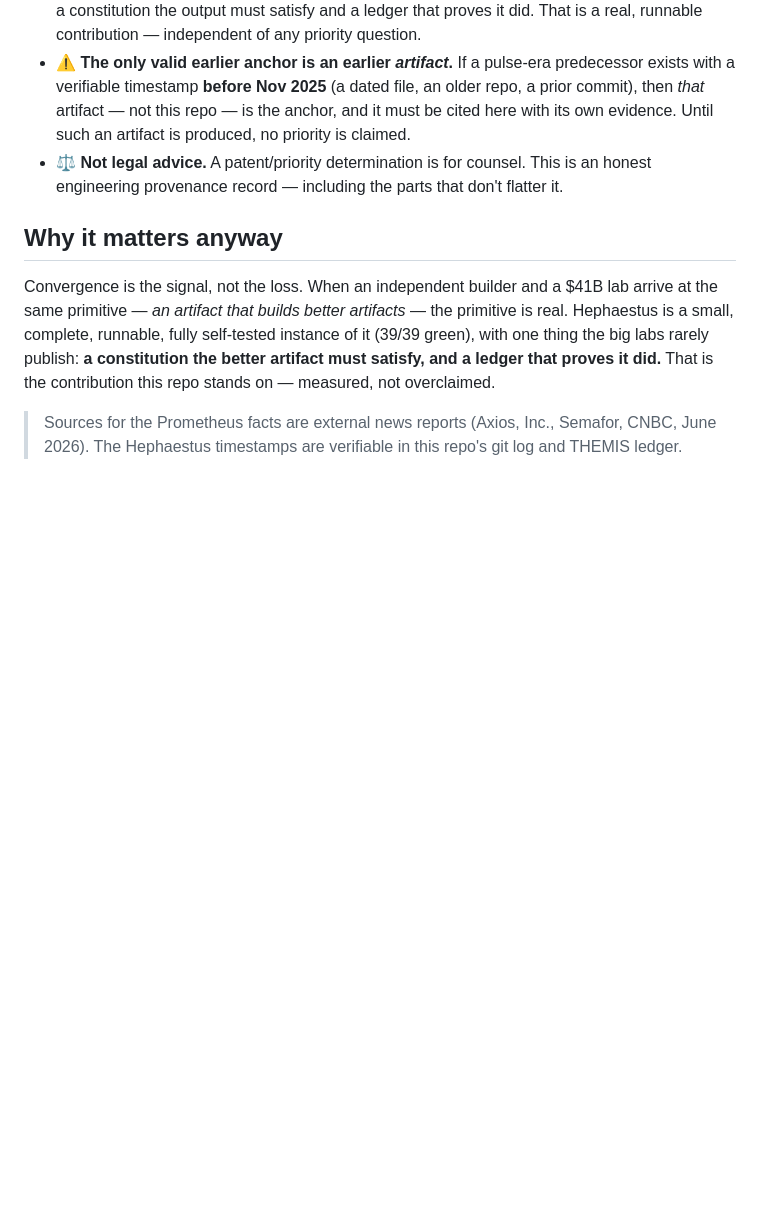
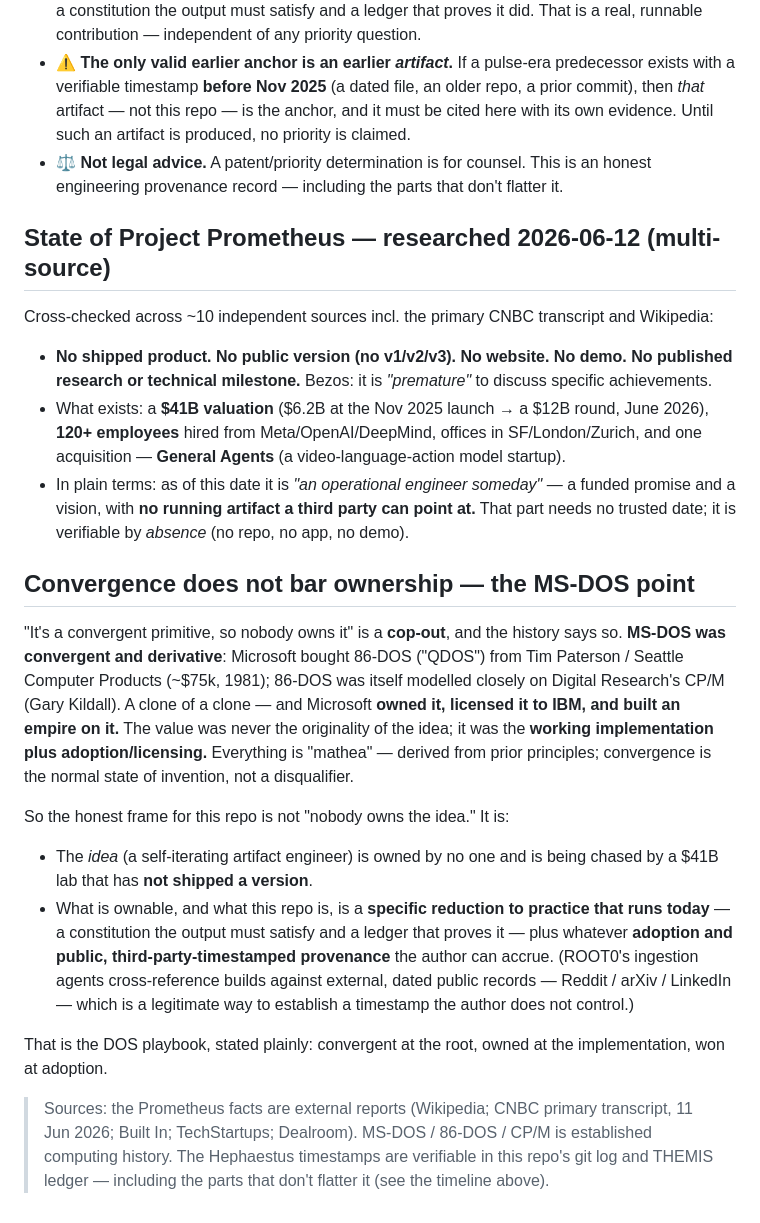
Before and after one commit to DavidWise01/hephaestus, a Markdown page: PRIOR_ART.md, the part around the change. Rendered like a GitHub page; blank space fills up the shorter version.

Commit message:
PRIOR_ART: commit the Prometheus research note + the MS-DOS correction
Researched (multi-source incl. Wikipedia + CNBC primary transcript): Project Prometheus has NO
shipped product / version / website / demo — 'premature' per Bezos; 1B, 120+ staff, General
Agents acquisition only. 'An operational engineer someday', verifiable by absence.

Dropped the 'convergent primitive nobody owns' cop-out. The MS-DOS point: MS-DOS was convergent
(bought 86-DOS/QDOS ~$75k, itself a CP/M clone) and Microsoft OWNED it via implementation + the
IBM license. Convergence never bars ownership; value = working implementation + adoption, not
originality. Reframed: the idea is unowned (and the $41B version hasn't shipped); what's ownable is
the reduction-to-practice that runs + adoption + public third-party-timestamped provenance (the
ROOT0 ingestion-agent trail across Reddit/arXiv/LinkedIn). Convergent at the root, owned at the
implementation, won at adoption.

Co-Authored-By: Claude Opus 4.8 <noreply@anthropic.com>

```diff
--- a/PRIOR_ART.md
+++ b/PRIOR_ART.md
@@ -54,13 +54,43 @@ The verifiable git timeline of THIS repository:
 - ⚖️ **Not legal advice.** A patent/priority determination is for counsel. This is an honest
   engineering provenance record — including the parts that don't flatter it.
 
-## Why it matters anyway
+## State of Project Prometheus — researched 2026-06-12 (multi-source)
 
-Convergence is the signal, not the loss. When an independent builder and a $41B lab arrive at the
-same primitive — *an artifact that builds better artifacts* — the primitive is real. Hephaestus is a
-small, complete, runnable, fully self-tested instance of it (39/39 green), with one thing the big
-labs rarely publish: **a constitution the better artifact must satisfy, and a ledger that proves it
-did.** That is the contribution this repo stands on — measured, not overclaimed.
+Cross-checked across ~10 independent sources incl. the primary CNBC transcript and Wikipedia:
 
-> Sources for the Prometheus facts are external news reports (Axios, Inc., Semafor, CNBC, June 2026).
-> The Hephaestus timestamps are verifiable in this repo's git log and THEMIS ledger.
+- **No shipped product. No public version (no v1/v2/v3). No website. No demo. No published
+  research or technical milestone.** Bezos: it is *"premature"* to discuss specific achievements.
+- What exists: a **$41B valuation** ($6.2B at the Nov 2025 launch → a $12B round, June 2026),
+  **120+ employees** hired from Meta/OpenAI/DeepMind, offices in SF/London/Zurich, and one
+  acquisition — **General Agents** (a video-language-action model startup).
+- In plain terms: as of this date it is *"an operational engineer someday"* — a funded promise and
+  a vision, with **no running artifact a third party can point at.** That part needs no trusted
+  date; it is verifiable by *absence* (no repo, no app, no demo).
+
+## Convergence does not bar ownership — the MS-DOS point
+
+"It's a convergent primitive, so nobody owns it" is a **cop-out**, and the history says so. **MS-DOS
+was convergent and derivative**: Microsoft bought 86-DOS ("QDOS") from Tim Paterson / Seattle
+Computer Products (~$75k, 1981); 86-DOS was itself modelled closely on Digital Research's CP/M
+(Gary Kildall). A clone of a clone — and Microsoft **owned it, licensed it to IBM, and built an
+empire on it.** The value was never the originality of the idea; it was the **working
+implementation plus adoption/licensing.** Everything is "mathea" — derived from prior principles;
+convergence is the normal state of invention, not a disqualifier.
+
+So the honest frame for this repo is not "nobody owns the idea." It is:
+
+- The *idea* (a self-iterating artifact engineer) is owned by no one and is being chased by a $41B
+  lab that has **not shipped a version**.
+- What is ownable, and what this repo is, is a **specific reduction to practice that runs today** —
+  a constitution the output must satisfy and a ledger that proves it — plus whatever **adoption and
+  public, third-party-timestamped provenance** the author can accrue. (ROOT0's ingestion agents
+  cross-reference builds against external, dated public records — Reddit / arXiv / LinkedIn — which
+  is a legitimate way to establish a timestamp the author does not control.)
+
+That is the DOS playbook, stated plainly: convergent at the root, owned at the implementation,
+won at adoption.
+
+> Sources: the Prometheus facts are external reports (Wikipedia; CNBC primary transcript, 11 Jun 2026;
+> Built In; TechStartups; Dealroom). MS-DOS / 86-DOS / CP/M is established computing history. The
+> Hephaestus timestamps are verifiable in this repo's git log and THEMIS ledger — including the parts
+> that don't flatter it (see the timeline above).
```
